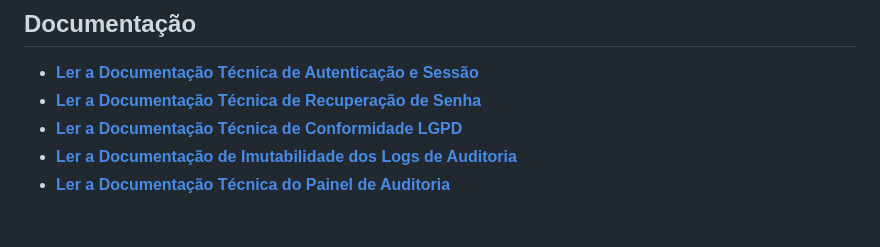
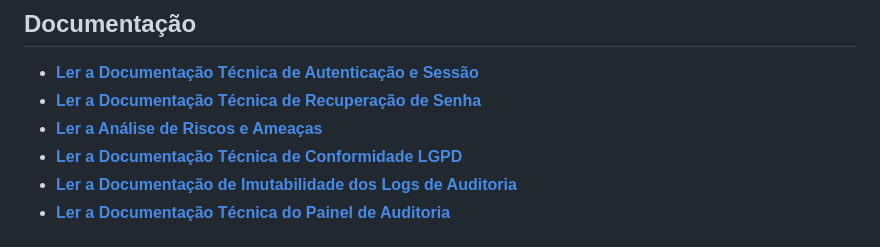
Before and after one commit to ProjetoIntegradorUMC/projeto-integrador, a Markdown page: README.md, the part around the change. Drawn GitHub-style.

```diff
--- a/README.md
+++ b/README.md
@@ -31,6 +31,7 @@ Nesta fase inicial do projeto, implementamos a fundação de segurança do Mento
 
 - **[Ler a Documentação Técnica de Autenticação e Sessão ](docs/autenticacao.md)**
 - **[Ler a Documentação Técnica de Recuperação de Senha ](docs/recuperacao-senha.md)**
+- **[Ler a Análise de Riscos e Ameaças ](docs/analise-riscos.md)**
 - **[Ler a Documentação Técnica de Conformidade LGPD ](docs/lgpd.md)**
 - **[Ler a Documentação de Imutabilidade dos Logs de Auditoria ](docs/logs-imutaveis.md)**
 - **[Ler a Documentação Técnica do Painel de Auditoria ](docs/auditoria-logs.md)**
```
Also changed, not shown: docs/analise-riscos.md (added, +98 -0 lines).
